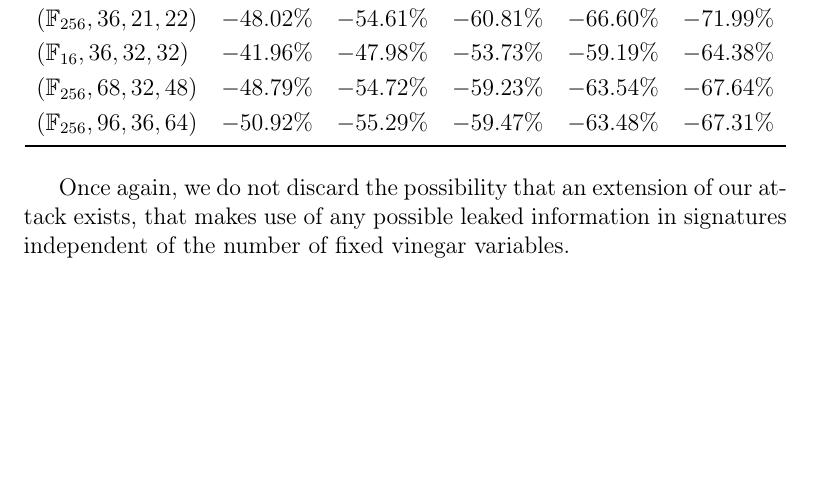
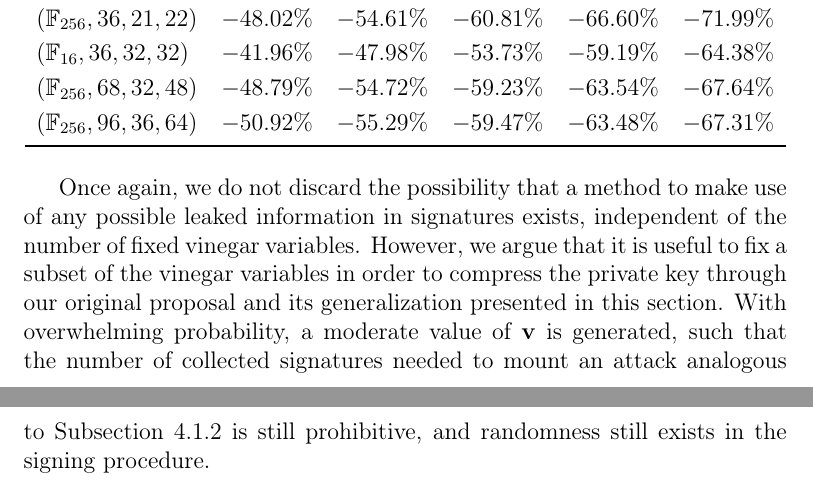
Before and after one commit to zambonin/msc, a LaTeX thesis (main.tex): part of page 59 of 67 before the commit and two parts of pages 59 and 60 of 68 after it, the two joined at a grey line, cut so that both start at the same text, the shorter picture padded with empty space. Compiled offline with pdfLaTeX.

Commit message:
overleaf_to_git: update main.tex from r14391 to r14414

```diff
--- a/main.tex
+++ b/main.tex
@@ -1462,10 +1462,7 @@ Through the knowledge of such probabilities, it is a choice of the user to gener
   \end{tabular}
 \end{table}
 
-Once again, we do not discard the possibility that an extension of our attack exists, that makes use of any possible leaked information in signatures independent of the number of fixed vinegar variables.
-
-% we do not discard the possibility that an attack still exists but it looks like that we can afford to just fix some variables for directly proportional gains in key sizes
-% with overwhelming probability, a good value for V will be generated, or the user can just choose one anyway
+Once again, we do not discard the possibility that a method to make use of any possible leaked information in signatures exists, independent of the number of fixed vinegar variables. However, we argue that it is useful to fix a subset of the vinegar variables in order to compress the private key through our original proposal and its generalization presented in this section. With overwhelming probability, a moderate value of $\mathbf{v}$ is generated, such that the number of collected signatures needed to mount an attack analogous to Subsection~\ref{subsec:etaks} is still prohibitive, and randomness still exists in the signing procedure.
 
 % TODO
 \chapter{Conclusion}\label{ch:conc}
```
